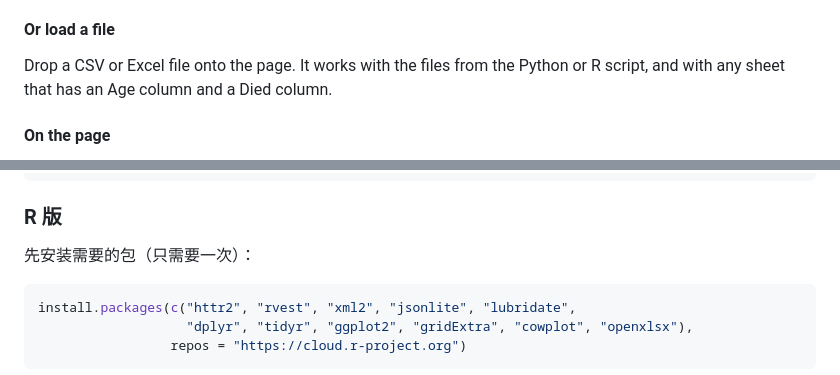
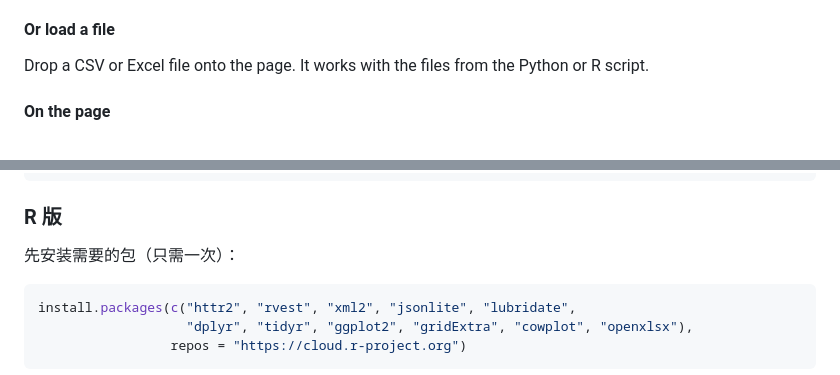
Before and after one commit to Daisukez665/OHOL-lifestats, a Markdown page: README.md, 2 parts joined by grey strips. Rendered like a GitHub page.

````diff
--- a/README.md
+++ b/README.md
@@ -41,7 +41,7 @@ If the new tab is blocked, allow pop ups for oholcurse.com and click the bookmar
 
 #### Or load a file
 
-Drop a CSV or Excel file onto the page. It works with the files from the Python or R script, and with any sheet that has an Age column and a Died column.
+Drop a CSV or Excel file onto the page. It works with the files from the Python or R script.
 
 #### On the page
 
@@ -196,7 +196,7 @@ python3 ohol_stats.py "<名字>" --out results          # 输出文件夹
 
 ### R 版
 
-先安装需要的包（只需要一次）：
+先安装需要的包（只需一次）：
 
 ```r
 install.packages(c("httr2", "rvest", "xml2", "jsonlite", "lubridate",
````
Also changed, not shown: other parts of README.md (+14 -14 lines).
